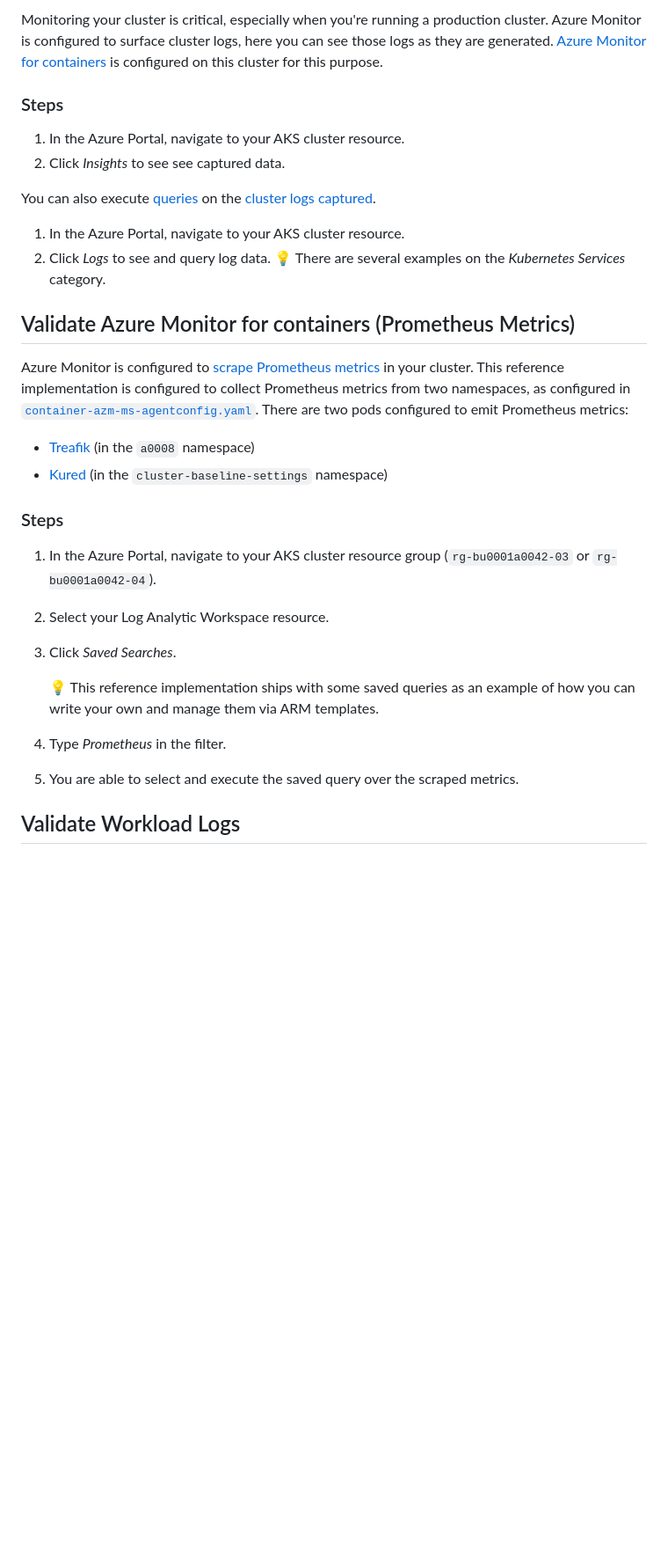
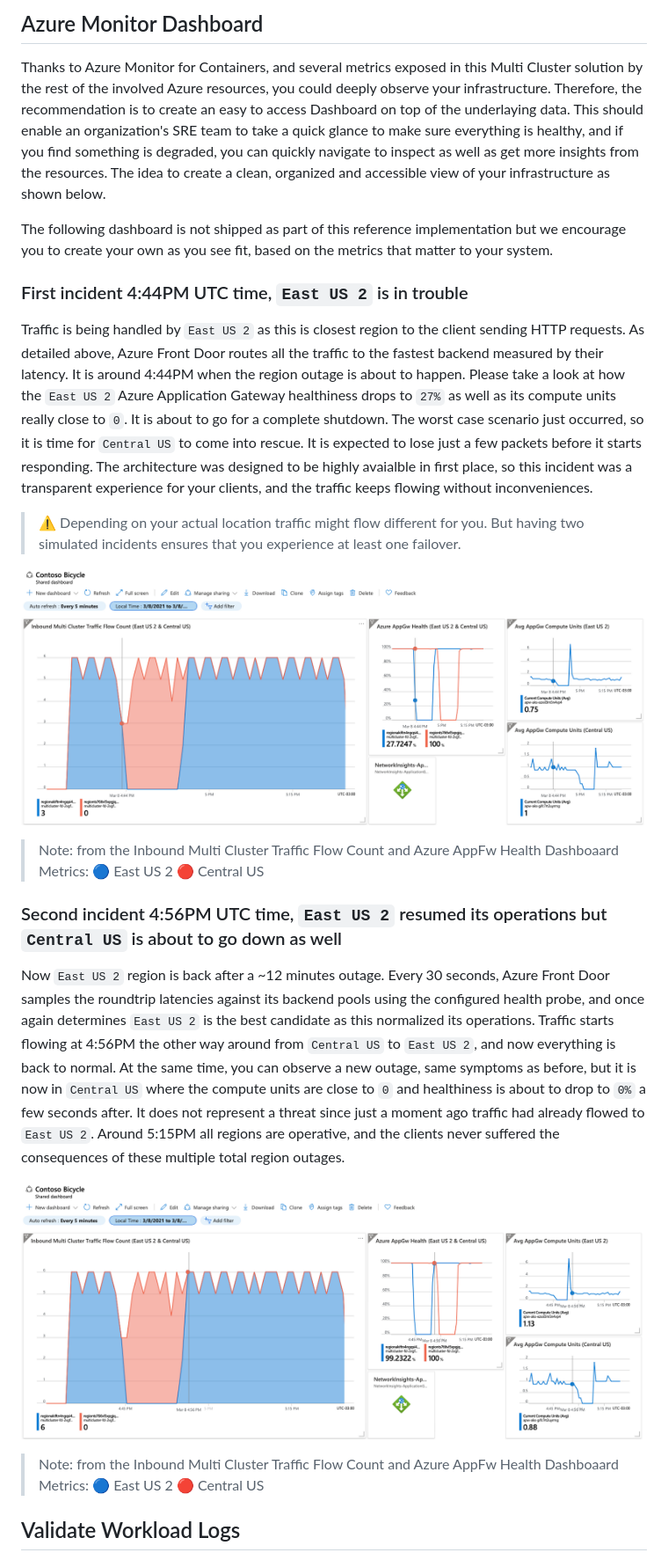
Before and after one commit to mspnp/aks-baseline, a Markdown page: 10-validation.md, the part around the change printed below. Shown: that part at 88% size. Rendered like a GitHub page; pictures changed too: images/azure-monitor-dashboard-1st-failover.png (added), images/azure-monitor-dashboard-back-to-normal.png (added); blank space fills up the shorter version.

Commit message:
[Multi Cluster] End-to-End Multi Cluster Validation (#178)
closed: #374116

* add validation steps that demo(ed) the failover

Co-authored-by: Chad Kittel <chad.kittel@gmail.com>

```diff
--- a/10-validation.md
+++ b/10-validation.md
@@ -46,34 +52,27 @@ Your workload is placed behind a Web Application Firewall (WAF), which has rules
 
-Monitoring your cluster is critical, especially when you're running a production cluster. Azure Monitor is configured to surface cluster logs, here you can see those logs as they are generated. [Azure Monitor for containers](https://docs.microsoft.com/azure/azure-monitor/insights/container-insights-overview) is configured on this cluster for this purpose.
+## Azure Monitor Dashboard
 
-### Steps
+Thanks to Azure Monitor for Containers, and several metrics exposed in this Multi Cluster solution by the rest of the involved Azure resources, you could deeply observe your infrastructure. Therefore, the recommendation is to create an easy to access Dashboard on top of the underlaying data. This should enable an organization's SRE team to take a quick glance to make sure everything is healthy, and if you find something is degraded, you can quickly navigate to inspect as well as get more insights from the resources. The idea to create a clean, organized and accessible view of your infrastructure as shown below.
 
-1. In the Azure Portal, navigate to your AKS cluster resource.
-1. Click _Insights_ to see see captured data.
+The following dashboard is not shipped as part of this reference implementation but we encourage you to create your own as you see fit, based on the metrics that matter to your system.
 
-You can also execute [queries](https://docs.microsoft.com/azure/azure-monitor/log-query/get-started-portal) on the [cluster logs captured](https://docs.microsoft.com/azure/azure-monitor/insights/container-insights-log-search).
+### First incident 4:44PM UTC time, `East US 2` is in trouble
 
-1. In the Azure Portal, navigate to your AKS cluster resource.
-1. Click _Logs_ to see and query log data.
-   :bulb: There are several examples on the _Kubernetes Services_ category.
+Traffic is being handled by `East US 2` as this is closest region to the client sending HTTP requests. As detailed above, Azure Front Door routes all the traffic to the fastest backend measured by their latency. It is around 4:44PM when the region outage is about to happen. Please take a look at how the `East US 2` Azure Application Gateway healthiness drops to `27%` as well as its compute units really close to `0`. It is about to go for a complete shutdown. The worst case scenario just occurred, so it is time for `Central US` to come into rescue. It is expected to lose just a few packets before it starts responding.  The architecture was designed to be highly avaialble in first place, so this incident was a transparent experience for your clients, and the traffic keeps flowing without inconveniences.
 
-## Validate Azure Monitor for containers (Prometheus Metrics)
+> :warning: Depending on your actual location traffic might flow different for you. But having two simulated incidents ensures that you experience at least one failover.
 
-Azure Monitor is configured to [scrape Prometheus metrics](https://docs.microsoft.com/azure/azure-monitor/insights/container-insights-prometheus-integration) in your cluster. This reference implementation is configured to collect Prometheus metrics from two namespaces, as configured in [`container-azm-ms-agentconfig.yaml`](./cluster-baseline-settings/container-azm-ms-agentconfig.yaml). There are two pods configured to emit Prometheus metrics:
+![Azure Monitor Dashboard that helps to observe the `East US 2` region outage simulation and how the traffic flowed from `East US 2` to `Central US`](images/azure-monitor-dashboard-1st-failover.png)
 
-- [Treafik](./workload/traefik.yaml) (in the `a0008` namespace)
-- [Kured](./cluster-baseline-settings/kured-1.4.0-dockerhub.yaml) (in the `cluster-baseline-settings` namespace)
+> Note: from the Inbound Multi Cluster Traffic Flow Count and Azure AppFw Health Dashboaard Metrics: :large_blue_circle: East US 2 :red_circle: Central US
 
-### Steps
+### Second incident 4:56PM UTC time, `East US 2` resumed its operations but `Central US` is about to go down as well
 
-1. In the Azure Portal, navigate to your AKS cluster resource group (`rg-bu0001a0042-03` or `rg-bu0001a0042-04`).
-1. Select your Log Analytic Workspace resource.
-1. Click _Saved Searches_.
+Now `East US 2` region is back after a ~12 minutes outage. Every 30 seconds, Azure Front Door samples the roundtrip latencies against its backend pools using the configured health probe, and once again determines `East US 2` is the best candidate as this normalized its operations. Traffic starts flowing at 4:56PM the other way around from `Central US` to `East US 2`, and now everything is back to normal. At the same time, you can observe a new outage, same symptoms as before, but it is now in `Central US` where the compute units are close to `0` and healthiness is about to drop to `0%` a few seconds after. It does not represent a threat since just a moment ago traffic had already flowed to `East US 2`. Around 5:15PM all regions are operative, and the clients never suffered the consequences of these multiple total region outages.
 
-   :bulb: This reference implementation ships with some saved queries as an example of how you can write your own and manage them via ARM templates.
+![Azure Monitor Dashboard that helps to observe the `Central US` stops serving in favor of `East US 2` region as this is back from first incident. It displays the traffic flowing now the other way around from `Central US` to `East US 2`](images/azure-monitor-dashboard-back-to-normal.png)
 
-1. Type _Prometheus_ in the filter.
-1. You are able to select and execute the saved query over the scraped metrics.
+> Note: from the Inbound Multi Cluster Traffic Flow Count and Azure AppFw Health Dashboaard Metrics: :large_blue_circle: East US 2 :red_circle: Central US
 
 ## Validate Workload Logs
 
```
Also changed, not shown: other parts of 10-validation.md (+27 -38 lines), images/azure-monitor-dashboard.png (added).
